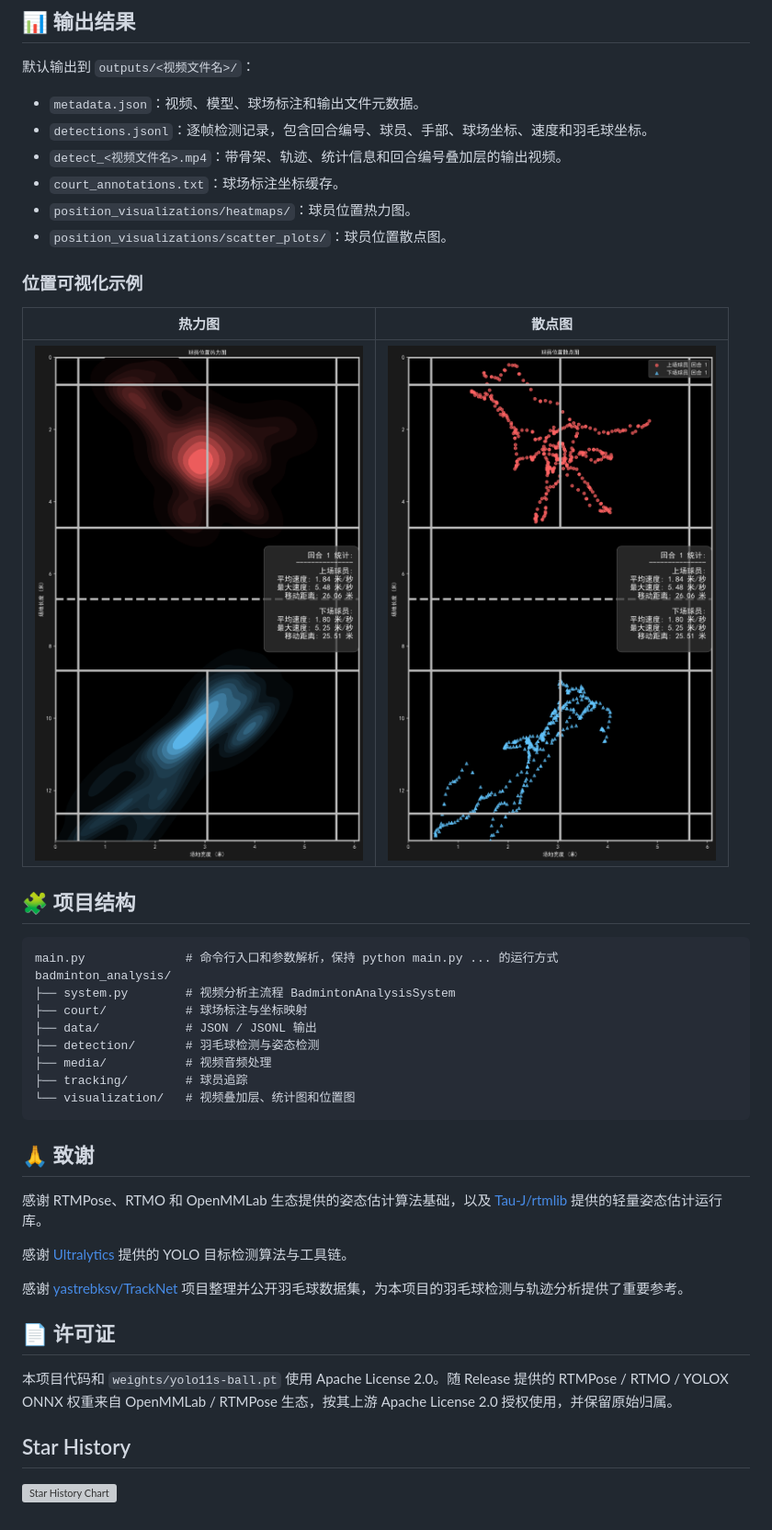
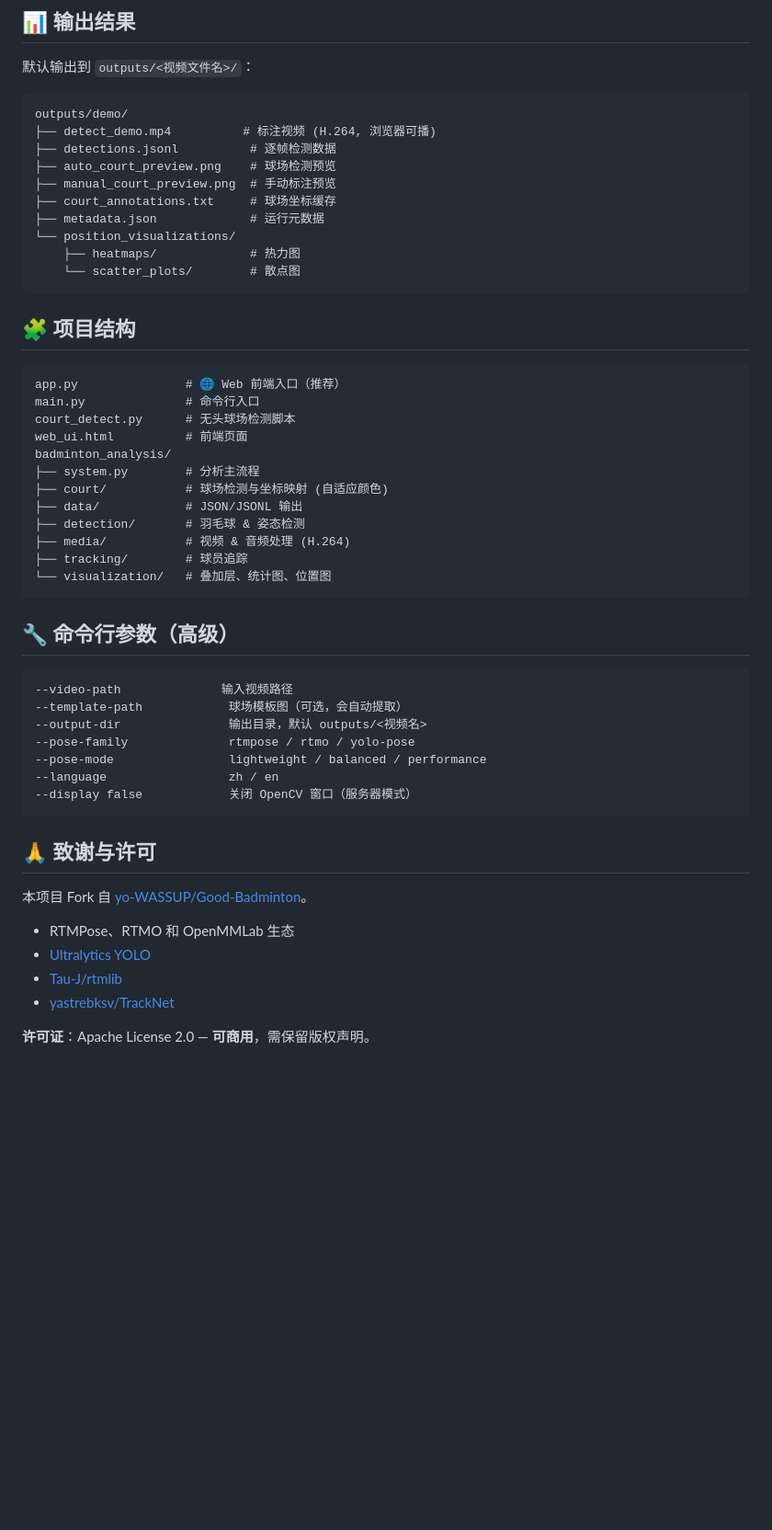
Before and after one commit to seafood-rice/Good-Badminton, a Markdown page: README.md, the part around one of its changes. Shown at 92% size. Drawn GitHub-style; blank space fills up the shorter version; grey boxes are pictures that could not be loaded.

Commit message:
docs: rewrite README with web UI guide and improvements

````diff
--- a/README.md
+++ b/README.md
@@ -221,45 +121,55 @@ RTMPose 模型档位：
 
 默认输出到 `outputs/<视频文件名>/`：
 
-- `metadata.json`：视频、模型、球场标注和输出文件元数据。
-- `detections.jsonl`：逐帧检测记录，包含回合编号、球员、手部、球场坐标、速度和羽毛球坐标。
-- `detect_<视频文件名>.mp4`：带骨架、轨迹、统计信息和回合编号叠加层的输出视频。
-- `court_annotations.txt`：球场标注坐标缓存。
-- `position_visualizations/heatmaps/`：球员位置热力图。
-- `position_visualizations/scatter_plots/`：球员位置散点图。
-
-### 位置可视化示例
-
-| 热力图 | 散点图 |
-| --- | --- |
-| ![球员位置热力图示例](assets/match_heatmap.png) | ![球员位置散点图示例](assets/match_scatter.png) |
+```
+outputs/demo/
+├── detect_demo.mp4          # 标注视频 (H.264, 浏览器可播)
+├── detections.jsonl          # 逐帧检测数据
+├── auto_court_preview.png    # 球场检测预览
+├── manual_court_preview.png  # 手动标注预览
+├── court_annotations.txt     # 球场坐标缓存
+├── metadata.json             # 运行元数据
+└── position_visualizations/
+    ├── heatmaps/             # 热力图
+    └── scatter_plots/        # 散点图
+```
 
 ## 🧩 项目结构
 
 ```text
-main.py              # 命令行入口和参数解析，保持 python main.py ... 的运行方式
+app.py               # 🌐 Web 前端入口（推荐）
+main.py              # 命令行入口
+court_detect.py      # 无头球场检测脚本
+web_ui.html          # 前端页面
 badminton_analysis/
-├── system.py        # 视频分析主流程 BadmintonAnalysisSystem
-├── court/           # 球场标注与坐标映射
-├── data/            # JSON / JSONL 输出
-├── detection/       # 羽毛球检测与姿态检测
-├── media/           # 视频音频处理
+├── system.py        # 分析主流程
+├── court/           # 球场检测与坐标映射 (自适应颜色)
+├── data/            # JSON/JSONL 输出
+├── detection/       # 羽毛球 & 姿态检测
+├── media/           # 视频 & 音频处理 (H.264)
 ├── tracking/        # 球员追踪
-└── visualization/   # 视频叠加层、统计图和位置图
+└── visualization/   # 叠加层、统计图、位置图
 ```
 
-## 🙏 致谢
+## 🔧 命令行参数（高级）
 
-感谢 RTMPose、RTMO 和 OpenMMLab 生态提供的姿态估计算法基础，以及 [Tau-J/rtmlib](https://github.com/Tau-J/rtmlib) 提供的轻量姿态估计运行库。
+```text
+--video-path              输入视频路径
+--template-path            球场模板图（可选，会自动提取）
+--output-dir               输出目录，默认 outputs/<视频名>
+--pose-family              rtmpose / rtmo / yolo-pose
+--pose-mode                lightweight / balanced / performance
+--language                 zh / en
+--display false            关闭 OpenCV 窗口（服务器模式）
+```
 
-感谢 [Ultralytics](https://github.com/ultralytics/ultralytics) 提供的 YOLO 目标检测算法与工具链。
+## 🙏 致谢与许可
 
-感谢 [yastrebksv/TrackNet](https://github.com/yastrebksv/TrackNet) 项目整理并公开羽毛球数据集，为本项目的羽毛球检测与轨迹分析提供了重要参考。
+本项目 Fork 自 [yo-WASSUP/Good-Badminton](https://github.com/yo-WASSUP/Good-Badminton)。
 
-## 📄 许可证
+- RTMPose、RTMO 和 OpenMMLab 生态
+- [Ultralytics YOLO](https://github.com/ultralytics/ultralytics)
+- [Tau-J/rtmlib](https://github.com/Tau-J/rtmlib)
+- [yastrebksv/TrackNet](https://github.com/yastrebksv/TrackNet)
 
-本项目代码和 `weights/yolo11s-ball.pt` 使用 Apache License 2.0。随 Release 提供的 RTMPose / RTMO / YOLOX ONNX 权重来自 OpenMMLab / RTMPose 生态，按其上游 Apache License 2.0 授权使用，并保留原始归属。
-
-## Star History
-
-[![Star History Chart](https://api.star-history.com/svg?repos=yo-WASSUP/Good-Badminton&type=Date)](https://www.star-history.com/#yo-WASSUP/Good-Badminton&Date)
+**许可证**：Apache License 2.0 — **可商用**，需保留版权声明。
````
Also changed, not shown: other parts of README.md (+77 -177 lines).
